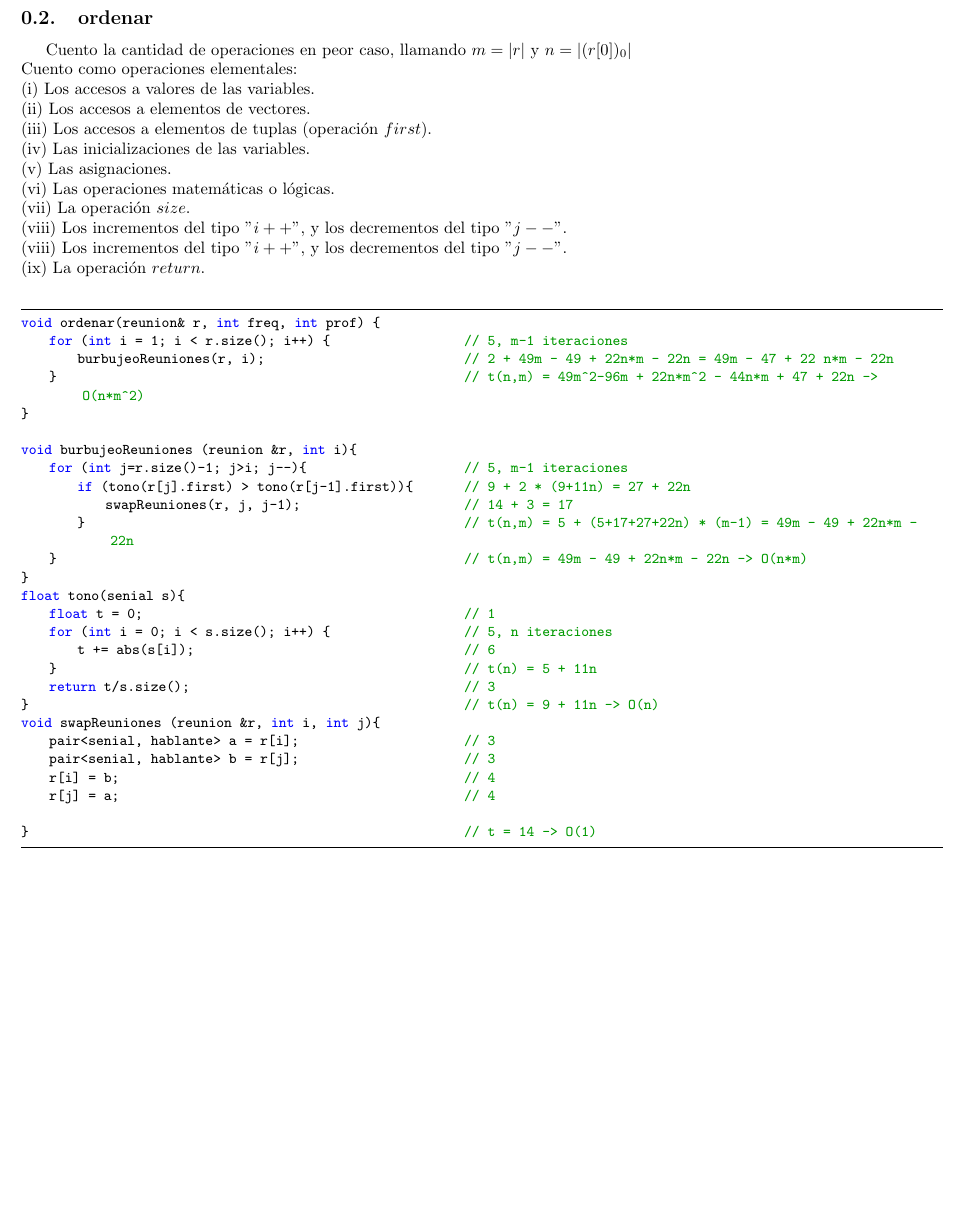
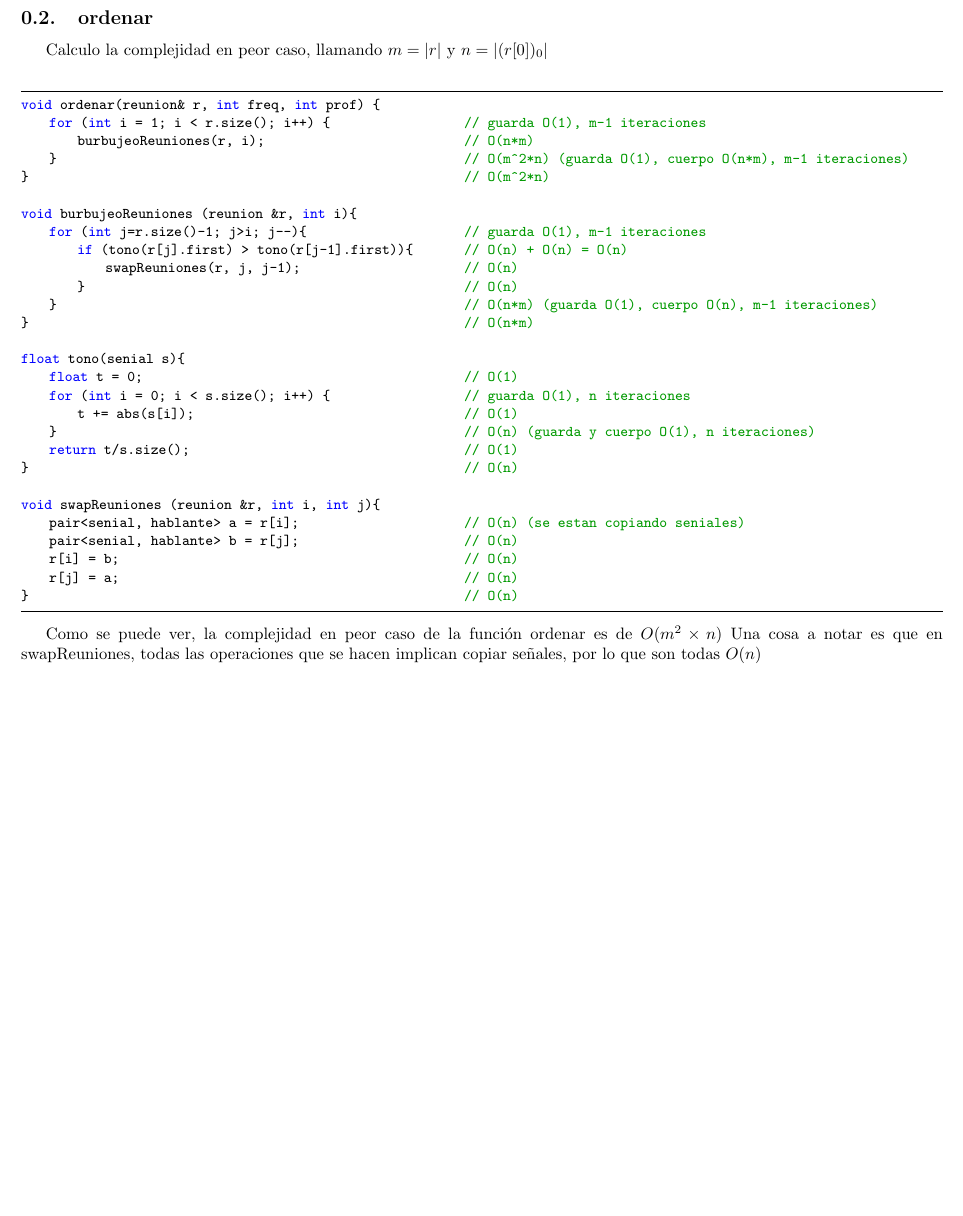
Before and after one commit to sscubino/cuartetoDeNos2, a LaTeX document (LaTeX/main.tex): part of page 4 of 8, cut so that both start at the same text. Compiled offline with pdfLaTeX.

Commit message:
Justificaciones más 'uniformes'

```diff
--- a/LaTeX/main.tex
+++ b/LaTeX/main.tex
@@ -73,48 +77,42 @@ Como el resto son sólo operaciones elementales y asignaciones de señales (que
 
 \newpage
 \subsection{ordenar}
-Cuento la cantidad de operaciones en peor caso, llamando $m=|r|$ y $n=|(r[0])_0|$ \newline
-Cuento como operaciones elementales: \newline
-(i) Los accesos a valores de las variables. \newline
-(ii) Los accesos a elementos de vectores. \newline
-(iii) Los accesos a elementos de tuplas (operación $first$). \newline
-(iv) Las inicializaciones de las variables. \newline
-(v) Las asignaciones. \newline
-(vi) Las operaciones matemáticas o lógicas. \newline
-(vii) La operación $size$. \newline
-(viii) Los incrementos del tipo "$i++$", y los decrementos del tipo "$j--$". \newline
-(viii) Los incrementos del tipo ”$i++$”, y los decrementos del tipo ”$j--$”. \newline
-(ix) La operación $return$. \newline
+Calculo la complejidad en peor caso, llamando $m=|r|$ y $n=|(r[0])_0|$ \newline
 
 \begin{lstlisting}
 void ordenar(reunion& r, int freq, int prof) {
-    for (int i = 1; i < r.size(); i++) {                       // 5, m-1 iteraciones
-        burbujeoReuniones(r, i);                               // 2 + 49m - 49 + 22n*m - 22n = 49m - 47 + 22 n*m - 22n
-    }                                                          // t(n,m) = 49m^2-96m + 22n*m^2 - 44n*m + 47 + 22n -> O(n*m^2)
-}
+    for (int i = 1; i < r.size(); i++) {                       // guarda O(1), m-1 iteraciones
+        burbujeoReuniones(r, i);                               // O(n*m)
+    }                                                          // O(m^2*n) (guarda O(1), cuerpo O(n*m), m-1 iteraciones)
+}                                                              // O(m^2*n)
 
 void burbujeoReuniones (reunion &r, int i){
-    for (int j=r.size()-1; j>i; j--){                          // 5, m-1 iteraciones
-        if (tono(r[j].first) > tono(r[j-1].first)){            // 9 + 2 * (9+11n) = 27 + 22n
-            swapReuniones(r, j, j-1);                          // 14 + 3 = 17
-        }                                                      // t(n,m) = 5 + (5+17+27+22n) * (m-1) = 49m - 49 + 22n*m - 22n
-    }                                                          // t(n,m) = 49m - 49 + 22n*m - 22n -> O(n*m)
-}
+    for (int j=r.size()-1; j>i; j--){                          // guarda O(1), m-1 iteraciones
+        if (tono(r[j].first) > tono(r[j-1].first)){            // O(n) + O(n) = O(n)
+            swapReuniones(r, j, j-1);                          // O(n)
+        }                                                      // O(n)
+    }                                                          // O(n*m) (guarda O(1), cuerpo O(n), m-1 iteraciones)
+}                                                              // O(n*m)
+
 float tono(senial s){
-    float t = 0;                                               // 1
-    for (int i = 0; i < s.size(); i++) {                       // 5, n iteraciones
-        t += abs(s[i]);                                        // 6
-    }                                                          // t(n) = 5 + 11n
-    return t/s.size();                                         // 3
-}                                                              // t(n) = 9 + 11n -> O(n)
+    float t = 0;                                               // O(1)
+    for (int i = 0; i < s.size(); i++) {                       // guarda O(1), n iteraciones
+        t += abs(s[i]);                                        // O(1)
+    }                                                          // O(n) (guarda y cuerpo O(1), n iteraciones)
+    return t/s.size();                                         // O(1)
+}                                                              // O(n)
+
 void swapReuniones (reunion &r, int i, int j){
-    pair<senial, hablante> a = r[i];                           // 3
-    pair<senial, hablante> b = r[j];                           // 3
-    r[i] = b;                                                  // 4
-    r[j] = a;                                                  // 4
+    pair<senial, hablante> a = r[i];                           // O(n) (se estan copiando seniales)
+    pair<senial, hablante> b = r[j];                           // O(n)
+    r[i] = b;                                                  // O(n)
+    r[j] = a;                                                  // O(n)
+}                                                              // O(n)
+\end{lstlisting}
 
-}                                                              // t = 14 -> O(1)
-\end{lstlisting}
+Como se puede ver, la complejidad en peor caso de la función ordenar es de $O(m^2\times n)$
+Una cosa a notar es que en swapReuniones, todas las operaciones que se hacen implican copiar señales,
+por lo que son todas $O(n)$
 
 
 \newpage
```
Also changed, not shown: LaTeX/main.tex (32 more changed lines).
